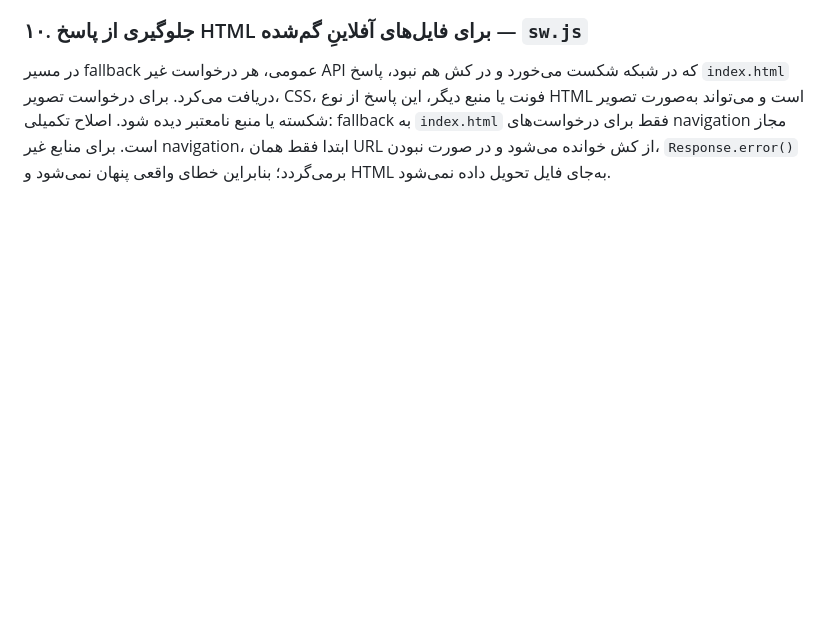
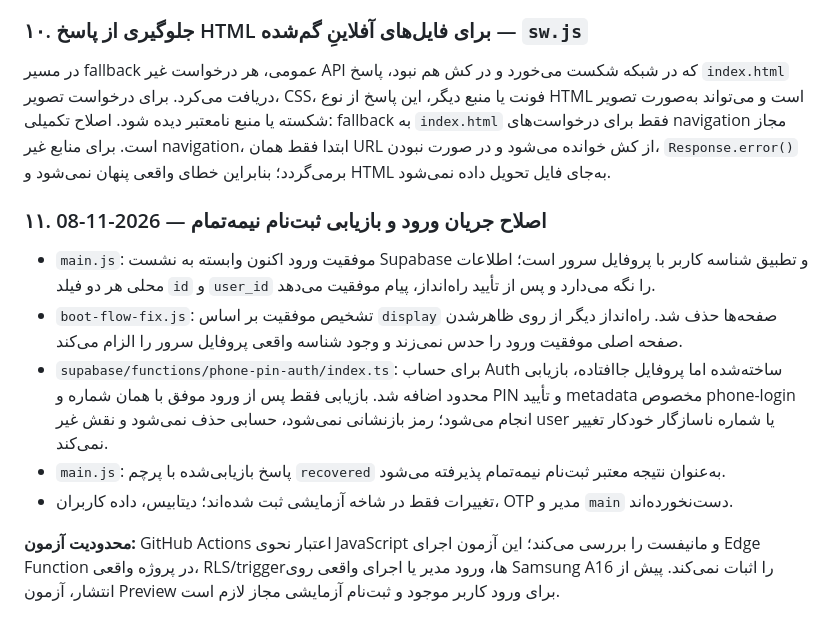
Before and after one commit to miadjaberi/cafesarketab_miad, a Markdown page: docs/QA-ROOT-CAUSE-FIX-REPORT-2026-11-07.md, the part around the change. Drawn GitHub-style; blank space fills up the shorter version.

Commit message:
docs: record auth flow and safe recovery changes

```diff
--- a/docs/QA-ROOT-CAUSE-FIX-REPORT-2026-11-07.md
+++ b/docs/QA-ROOT-CAUSE-FIX-REPORT-2026-11-07.md
@@ -53,3 +53,14 @@ Commit مبنا: `b1b68c6071d681a7b8561c99249350602f71ba17`
 ### ۱۰. جلوگیری از پاسخ HTML برای فایل‌های آفلاینِ گم‌شده — `sw.js`
 در مسیر fallback عمومی، هر درخواست غیر API که در شبکه شکست می‌خورد و در کش هم نبود، پاسخ `index.html` دریافت می‌کرد. برای درخواست تصویر، CSS، فونت یا منبع دیگر، این پاسخ از نوع HTML است و می‌تواند به‌صورت تصویر شکسته یا منبع نامعتبر دیده شود.
 اصلاح تکمیلی: fallback به `index.html` فقط برای درخواست‌های navigation مجاز است. برای منابع غیر navigation، ابتدا فقط همان URL از کش خوانده می‌شود و در صورت نبودن، `Response.error()` برمی‌گردد؛ بنابراین خطای واقعی پنهان نمی‌شود و HTML به‌جای فایل تحویل داده نمی‌شود.
+
+
+### ۱۱. اصلاح جریان ورود و بازیابی ثبت‌نام نیمه‌تمام — 2026-11-08
+
+- `main.js`: موفقیت ورود اکنون وابسته به نشست Supabase و تطبیق شناسه کاربر با پروفایل سرور است؛ اطلاعات محلی هر دو فیلد `id` و `user_id` را نگه می‌دارد و پس از تأیید راه‌انداز، پیام موفقیت می‌دهد.
+- `boot-flow-fix.js`: تشخیص موفقیت بر اساس `display` صفحه‌ها حذف شد. راه‌انداز دیگر از روی ظاهرشدن صفحه اصلی موفقیت ورود را حدس نمی‌زند و وجود شناسه واقعی پروفایل سرور را الزام می‌کند.
+- `supabase/functions/phone-pin-auth/index.ts`: برای حساب Auth ساخته‌شده اما پروفایل جاافتاده، بازیابی محدود اضافه شد. بازیابی فقط پس از ورود موفق با همان شماره و PIN و تأیید metadata مخصوص phone-login انجام می‌شود؛ رمز بازنشانی نمی‌شود، حسابی حذف نمی‌شود و نقش غیر user یا شماره ناسازگار خودکار تغییر نمی‌کند.
+- `main.js`: پاسخ بازیابی‌شده با پرچم `recovered` به‌عنوان نتیجه معتبر ثبت‌نام نیمه‌تمام پذیرفته می‌شود.
+- تغییرات فقط در شاخه آزمایشی ثبت شده‌اند؛ دیتابیس، داده کاربران، OTP مدیر و `main` دست‌نخورده‌اند.
+
+**محدودیت آزمون:** GitHub Actions اعتبار نحوی JavaScript و مانیفست را بررسی می‌کند؛ این آزمون اجرای Edge Function در پروژه واقعی، RLS/triggerها، ورود مدیر یا اجرای واقعی روی Samsung A16 را اثبات نمی‌کند. پیش از انتشار، آزمون Preview برای ورود کاربر موجود و ثبت‌نام آزمایشی مجاز لازم است.
```
